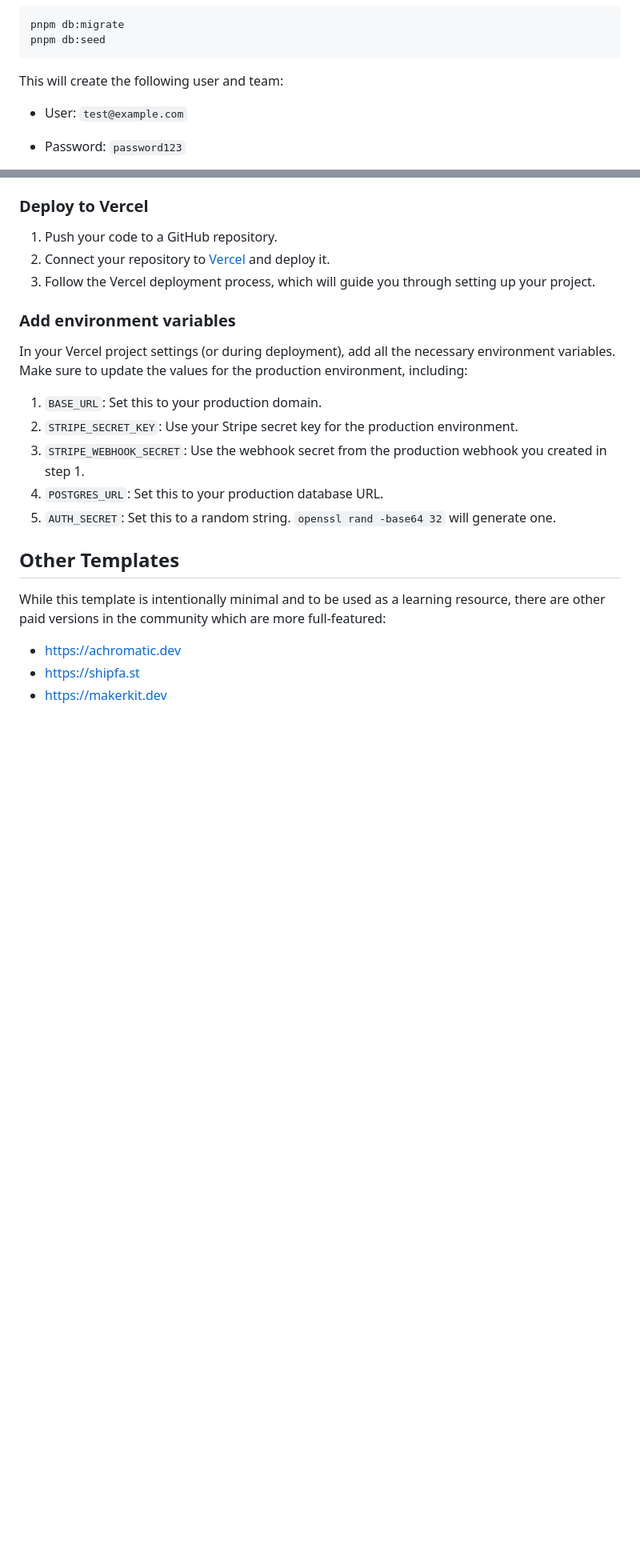
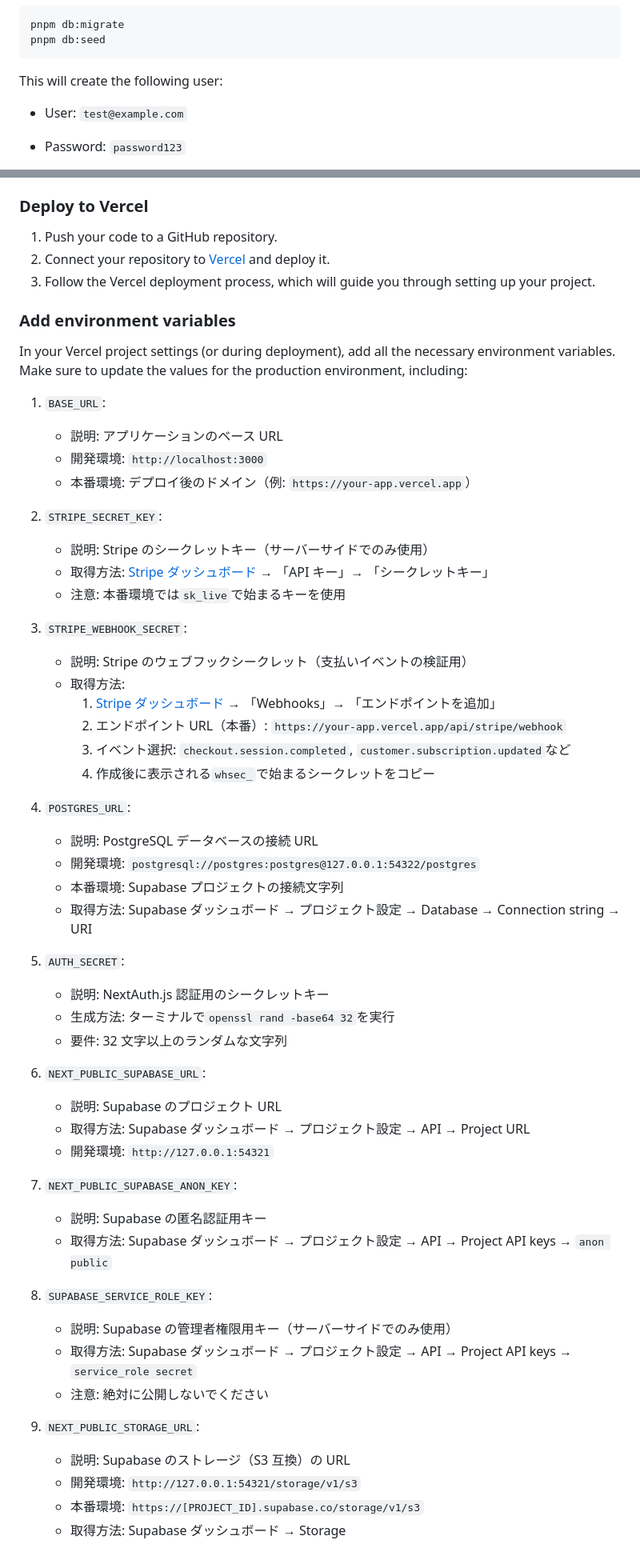
Before and after one commit to biki-cloud/online-shop-template, a Markdown page: README.md, 2 parts joined by grey strips. Shown at 80% size. Drawn GitHub-style; blank space fills up the shorter version.

````diff
--- a/README.md
+++ b/README.md
@@ -53,7 +53,7 @@ pnpm db:migrate
 pnpm db:seed
 ```
 
-This will create the following user and team:
+This will create the following user:
 
 - User: `test@example.com`
 - Password: `password123`
@@ -105,16 +105,59 @@ When you're ready to deploy your SaaS application to production, follow these st
 
 In your Vercel project settings (or during deployment), add all the necessary environment variables. Make sure to update the values for the production environment, including:
 
-1. `BASE_URL`: Set this to your production domain.
-2. `STRIPE_SECRET_KEY`: Use your Stripe secret key for the production environment.
-3. `STRIPE_WEBHOOK_SECRET`: Use the webhook secret from the production webhook you created in step 1.
-4. `POSTGRES_URL`: Set this to your production database URL.
-5. `AUTH_SECRET`: Set this to a random string. `openssl rand -base64 32` will generate one.
+1. `BASE_URL`:
 
-## Other Templates
+   - 説明: アプリケーションのベース URL
+   - 開発環境: `http://localhost:3000`
+   - 本番環境: デプロイ後のドメイン（例: `https://your-app.vercel.app`）
 
-While this template is intentionally minimal and to be used as a learning resource, there are other paid versions in the community which are more full-featured:
+2. `STRIPE_SECRET_KEY`:
 
-- https://achromatic.dev
-- https://shipfa.st
-- https://makerkit.dev
+   - 説明: Stripe のシークレットキー（サーバーサイドでのみ使用）
+   - 取得方法: [Stripe ダッシュボード](https://dashboard.stripe.com/apikeys) → 「API キー」→ 「シークレットキー」
+   - 注意: 本番環境では`sk_live`で始まるキーを使用
+
+3. `STRIPE_WEBHOOK_SECRET`:
+
+   - 説明: Stripe のウェブフックシークレット（支払いイベントの検証用）
+   - 取得方法:
+     1. [Stripe ダッシュボード](https://dashboard.stripe.com/webhooks) → 「Webhooks」→ 「エンドポイントを追加」
+     2. エンドポイント URL（本番）: `https://your-app.vercel.app/api/stripe/webhook`
+     3. イベント選択: `checkout.session.completed`, `customer.subscription.updated`など
+     4. 作成後に表示される`whsec_`で始まるシークレットをコピー
+
+4. `POSTGRES_URL`:
+
+   - 説明: PostgreSQL データベースの接続 URL
+   - 開発環境: `postgresql://postgres:postgres@127.0.0.1:54322/postgres`
+   - 本番環境: Supabase プロジェクトの接続文字列
+   - 取得方法: Supabase ダッシュボード → プロジェクト設定 → Database → Connection string → URI
+
+5. `AUTH_SECRET`:
+
+   - 説明: NextAuth.js 認証用のシークレットキー
+   - 生成方法: ターミナルで`openssl rand -base64 32`を実行
+   - 要件: 32 文字以上のランダムな文字列
+
+6. `NEXT_PUBLIC_SUPABASE_URL`:
+
+   - 説明: Supabase のプロジェクト URL
+   - 取得方法: Supabase ダッシュボード → プロジェクト設定 → API → Project URL
+   - 開発環境: `http://127.0.0.1:54321`
+
+7. `NEXT_PUBLIC_SUPABASE_ANON_KEY`:
+
+   - 説明: Supabase の匿名認証用キー
+   - 取得方法: Supabase ダッシュボード → プロジェクト設定 → API → Project API keys → `anon public`
+
+8. `SUPABASE_SERVICE_ROLE_KEY`:
+
+   - 説明: Supabase の管理者権限用キー（サーバーサイドでのみ使用）
+   - 取得方法: Supabase ダッシュボード → プロジェクト設定 → API → Project API keys → `service_role secret`
+   - 注意: 絶対に公開しないでください
+
+9. `NEXT_PUBLIC_STORAGE_URL`:
+   - 説明: Supabase のストレージ（S3 互換）の URL
+   - 開発環境: `http://127.0.0.1:54321/storage/v1/s3`
+   - 本番環境: `https://[PROJECT_ID].supabase.co/storage/v1/s3`
+   - 取得方法: Supabase ダッシュボード → Storage
````
